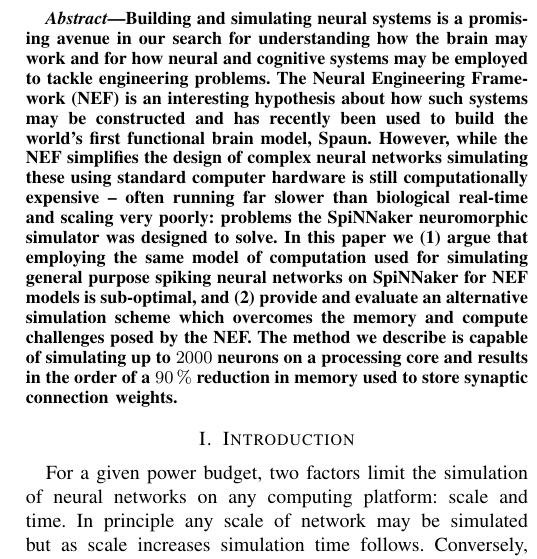
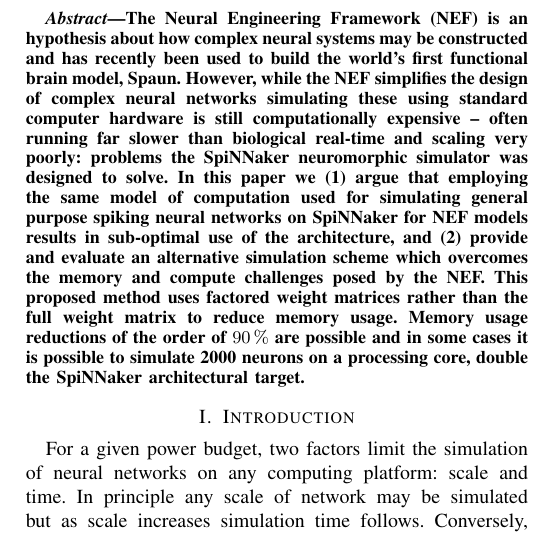
Before and after one commit to mundya/mundy-ijcnn2015, a LaTeX paper (paper/ijcnn-mundy-knight.tex): part of one column of page 1 of 8, cut at the place of the change. Compiled offline with pdfLaTeX.

Commit message:
Modified abstract.

```diff
--- a/paper/ijcnn-mundy-knight.tex
+++ b/paper/ijcnn-mundy-knight.tex
@@ -64,11 +64,11 @@
   \maketitle
 
   \begin{abstract}
-Building and simulating neural systems is a promising avenue in our search for understanding how the brain may work and for how neural and cognitive systems may be employed to tackle engineering problems.
-The Neural Engineering Framework (NEF) is an interesting hypothesis about how such systems may be constructed and has recently been used to build the world's first functional brain model, Spaun.
+The Neural Engineering Framework (NEF) is an hypothesis about how complex neural systems may be constructed and has recently been used to build the world's first functional brain model, Spaun.
 However, while the NEF simplifies the design of complex neural networks simulating these using standard computer hardware is still computationally expensive -- often running far slower than biological real-time and scaling very poorly: problems the SpiNNaker neuromorphic simulator was designed to solve.
-In this paper we (1) argue that employing the same model of computation used for simulating general purpose spiking neural networks on SpiNNaker for NEF models is sub-optimal, and (2) provide and evaluate an alternative simulation scheme which overcomes the memory and compute challenges posed by the NEF.
-The method we describe is capable of simulating up to \num{2000} neurons on a processing core and results in the order of a \SI{90}{\percent} reduction in memory used to store synaptic connection weights.
+In this paper we (1) argue that employing the same model of computation used for simulating general purpose spiking neural networks on SpiNNaker for NEF models results in sub-optimal use of the architecture, and (2) provide and evaluate an alternative simulation scheme which overcomes the memory and compute challenges posed by the NEF.
+This proposed method uses factored weight matrices rather than the full weight matrix to reduce memory usage.
+Memory usage reductions of the order of \SI{90}{\percent} are possible and in some cases it is possible to simulate 2000 neurons on a processing core, double the SpiNNaker architectural target.
   \end{abstract}
 
   \section{Introduction}
```
